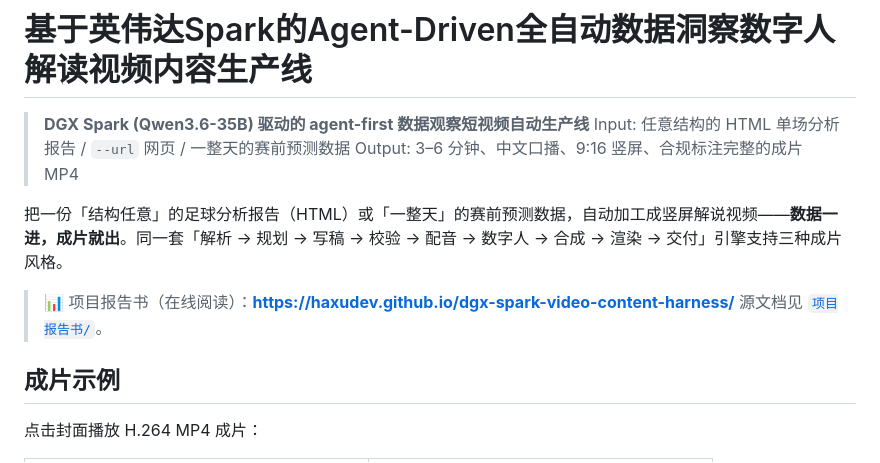
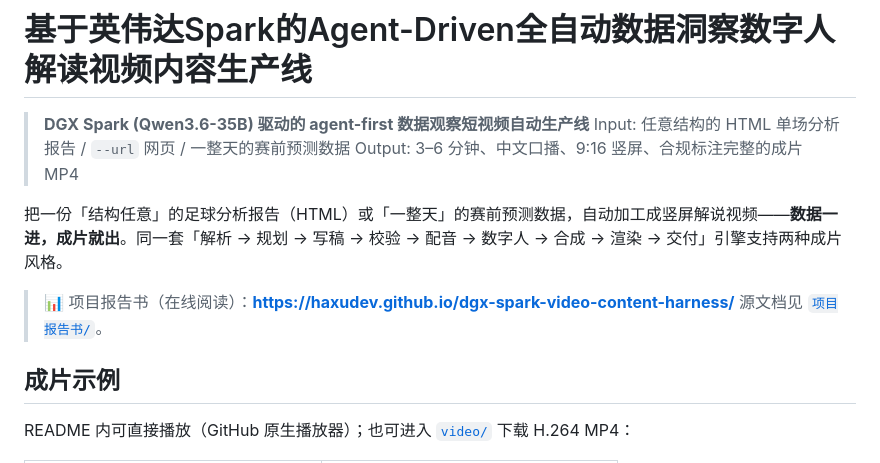
Before and after one commit to haxudev/dgx-spark-video-content-harness, a Markdown page: README.md, the part around one of its changes. Drawn GitHub-style.

Commit message:
docs: embed native GitHub video players in README

```diff
--- a/README.md
+++ b/README.md
@@ -4,12 +4,12 @@
 > Input: 任意结构的 HTML 单场分析报告 / `--url` 网页 / 一整天的赛前预测数据
 > Output: 3–6 分钟、中文口播、9:16 竖屏、合规标注完整的成片 MP4
 
-把一份「结构任意」的足球分析报告（HTML）或「一整天」的赛前预测数据，自动加工成竖屏解说视频——**数据一进，成片就出**。同一套「解析 → 规划 → 写稿 → 校验 → 配音 → 数字人 → 合成 → 渲染 → 交付」引擎支持三种成片风格。
+把一份「结构任意」的足球分析报告（HTML）或「一整天」的赛前预测数据，自动加工成竖屏解说视频——**数据一进，成片就出**。同一套「解析 → 规划 → 写稿 → 校验 → 配音 → 数字人 → 合成 → 渲染 → 交付」引擎支持两种成片风格。
 
 > 📊 项目报告书（在线阅读）：**https://haxudev.github.io/dgx-spark-video-content-harness/**
 > 源文档见 [`项目报告书/`](项目报告书/)。
 
 ## 成片示例
 
-点击封面播放 H.264 MP4 成片：
+README 内可直接播放（GitHub 原生播放器）；也可进入 [`video/`](video/) 下载 H.264 MP4：
 
```
Also changed, not shown: other parts of README.md (+14 -7 lines).
